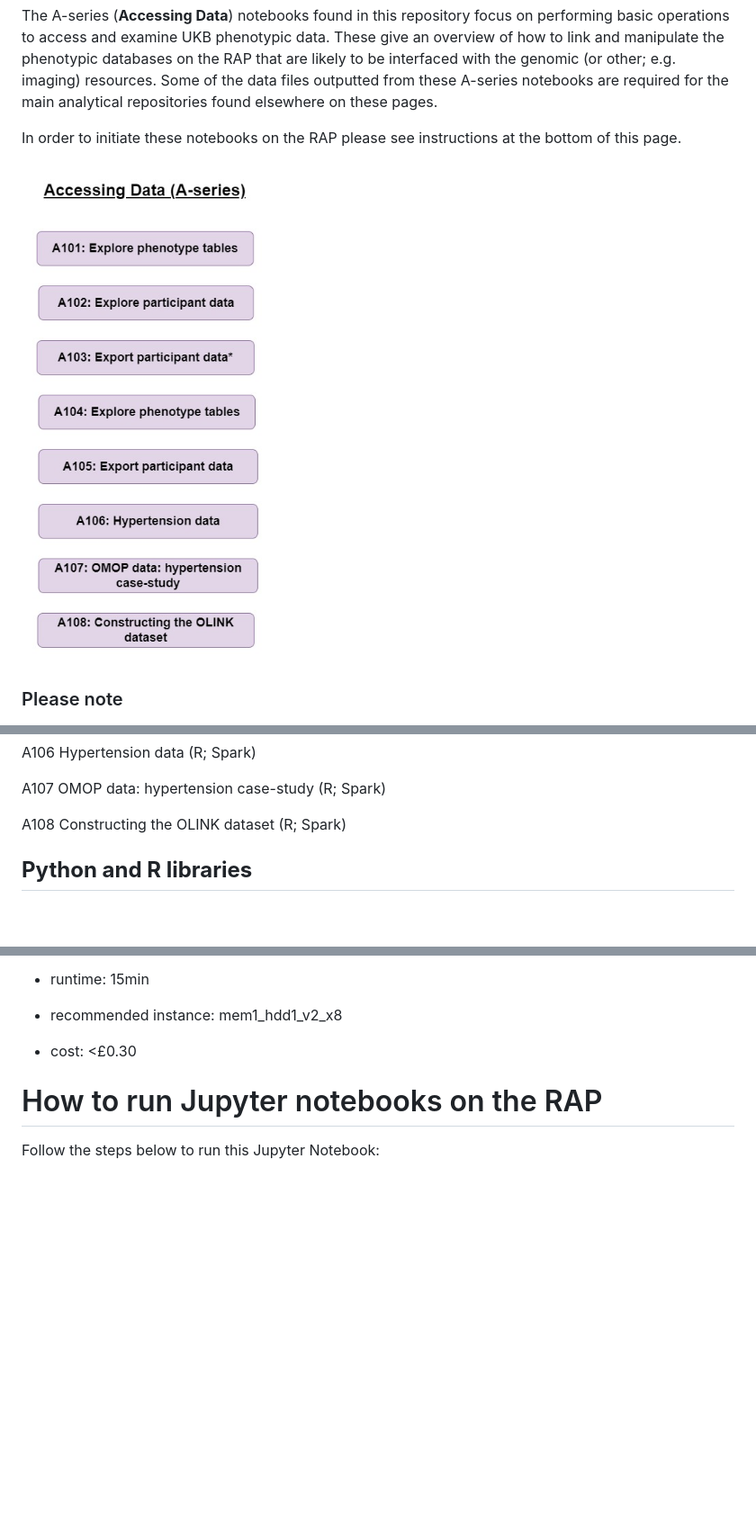
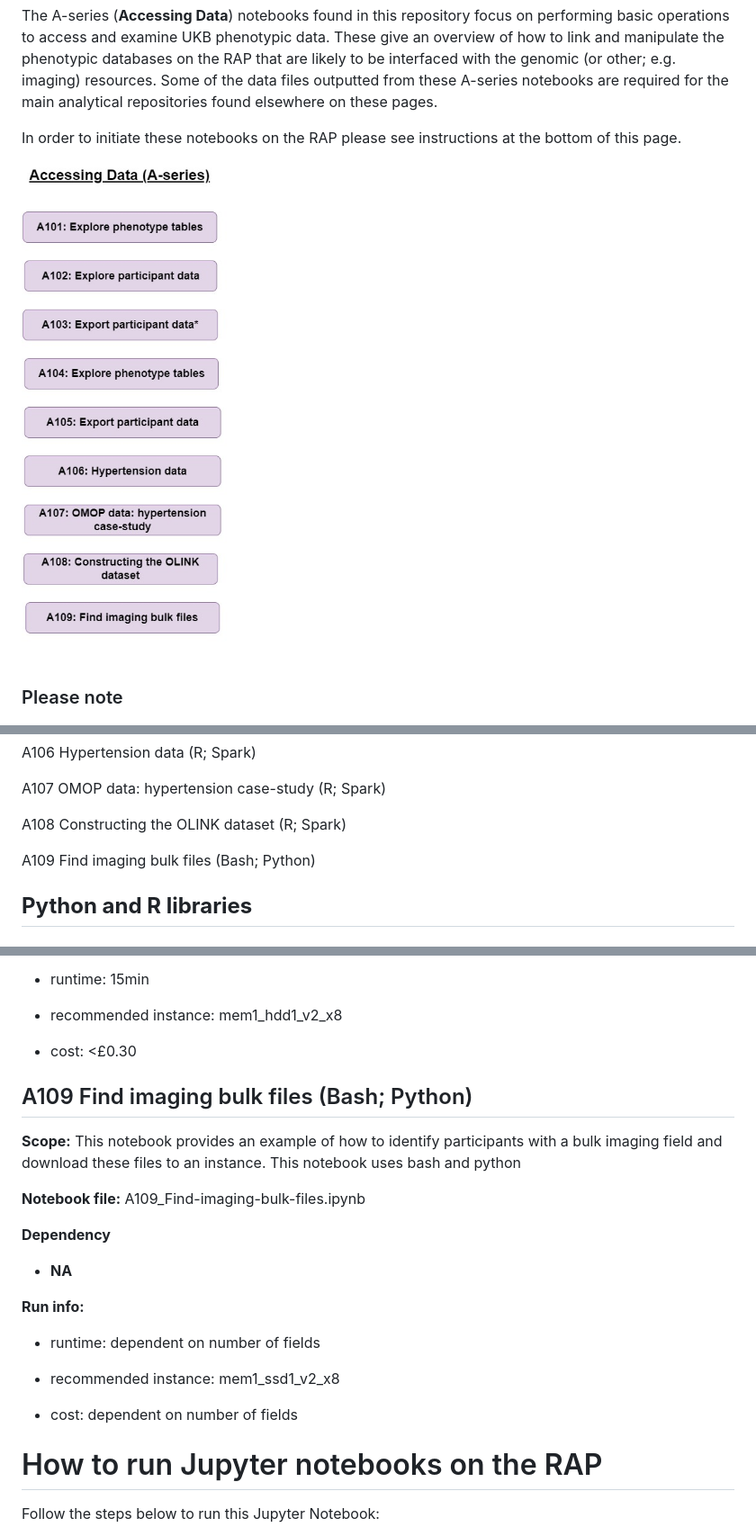
Before and after one commit to UK-Biobank/UKB-RAP-Notebooks-Access, a Markdown page: README.md, 3 parts joined by grey strips. Shown: that part at 90% size. Rendered like a GitHub page; pictures changed too: access_data.jpg; blank space fills up the shorter version.

```diff
--- a/README.md
+++ b/README.md
@@ -39,6 +39,7 @@ A107 OMOP data: hypertension case-study (R; Spark)
 
 A108 Constructing the OLINK dataset (R; Spark)
 
+A109 Find imaging bulk files (Bash; Python)
 
 ## **Python and R libraries**
 
@@ -218,6 +219,25 @@ Next, we examine and visualize the data -- the empirical probability densities f
 -   cost: \<£0.30
 
 
+## A109 Find imaging bulk files (Bash; Python)
+
+**Scope:** This notebook provides an example of how to identify participants with a bulk imaging field and download these files to an instance. This notebook uses bash and python
+
+
+**Notebook file:** A109_Find-imaging-bulk-files.ipynb
+
+**Dependency**
+
+- **NA**
+
+**Run info:**
+
+- runtime: dependent on number of fields
+
+- recommended instance: mem1_ssd1_v2_x8
+
+- cost: dependent on number of fields
+
 
 ###
 
```
Also changed, not shown: 1 other file.
